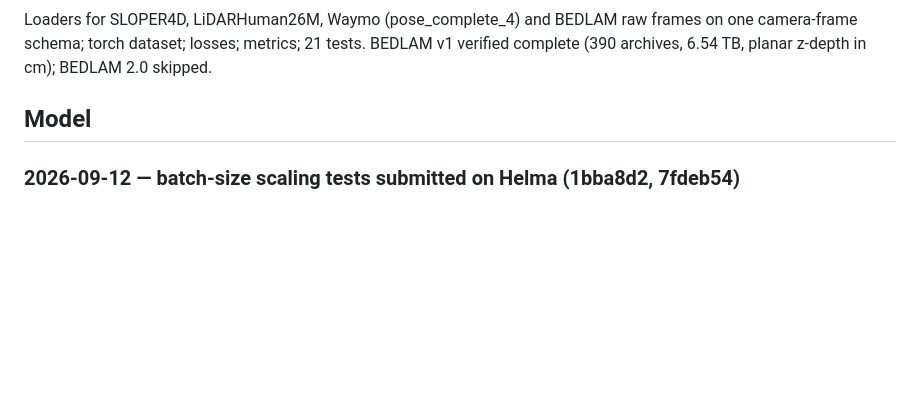
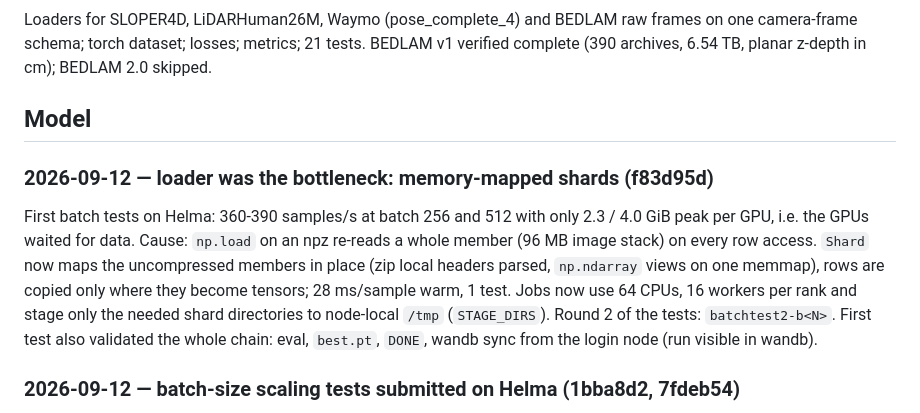
Before and after one commit to max-a-ai/lidar-bedlam, a Markdown page: .docs/progress.md, the part around the change. GitHub-like rendering; blank space fills up the shorter version.

Commit message:
docs: loader bottleneck finding and round-2 batch tests

```diff
--- a/.docs/progress.md
+++ b/.docs/progress.md
@@ -110,6 +110,18 @@ in cm); BEDLAM 2.0 skipped.
 
 ## Model
 
+### 2026-09-12 — loader was the bottleneck: memory-mapped shards (f83d95d)
+First batch tests on Helma: 360-390 samples/s at batch 256 and 512 with
+only 2.3 / 4.0 GiB peak per GPU, i.e. the GPUs waited for data. Cause:
+`np.load` on an npz re-reads a whole member (96 MB image stack) on every
+row access. `Shard` now maps the uncompressed members in place (zip local
+headers parsed, `np.ndarray` views on one memmap), rows are copied only
+where they become tensors; 28 ms/sample warm, 1 test. Jobs now use 64
+CPUs, 16 workers per rank and stage only the needed shard directories to
+node-local `/tmp` (`STAGE_DIRS`). Round 2 of the tests: `batchtest2-b<N>`.
+First test also validated the whole chain: eval, `best.pt`, `DONE`, wandb
+sync from the login node (run visible in wandb).
+
 ### 2026-09-12 — batch-size scaling tests submitted on Helma (1bba8d2, 7fdeb54)
 `configs/batchtest.yaml` (80/10/10 mixture on group 01 + real shards,
 600 steps) at batch 256 / 512 / 1024 / 2048, 1 h each, h100 partition,
```
